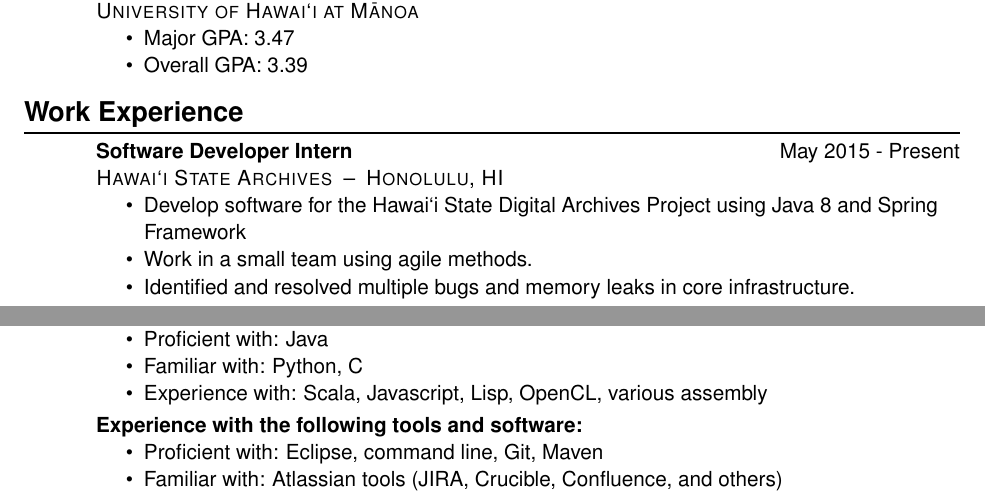
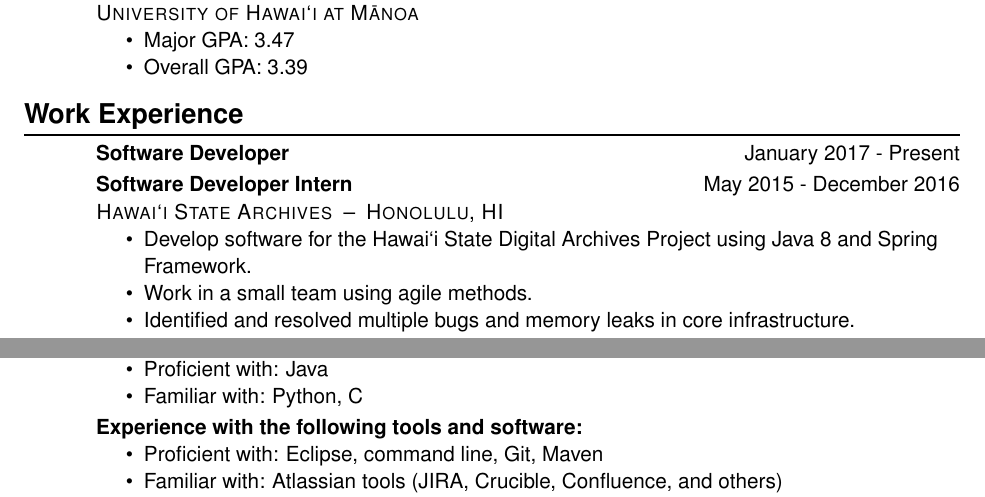
Before and after one commit to ttaomae/resume, a LaTeX CV (resume.tex, which reads resume.cls): two parts of the page, joined at a grey line, cut so that both start at the same text. Compiled offline with pdfLaTeX.

Commit message:
Add Software Developer job.
Update job environment to handle missing employer and location. This is
used so that you can list multiple positions with the same employer.

Also add missing period and remove line from Skills & Qualifications so
that everything fits on one page.

```diff
--- a/resume.cls
+++ b/resume.cls
@@ -71,6 +71,9 @@
 \define@key{job}{location}{\def\@joblocation{#1}}
 % default for enddate = 'Present'
 \presetkeys{job}{enddate=Present}{}
+% default for employer and location = blank
+\presetkeys{job}{employer=}{}
+\presetkeys{job}{location=}{}
 
 % job environment
 \newenvironment{job}[1]
@@ -79,7 +82,12 @@
     \begin{adjustwidth}{+0.5in}{+0in}
 
     \textbf{\@jobtitle} \hfill \@jobstart/ - \@jobend \\
-    \textsc{\@jobemployer \enspace \textendash \enspace \@joblocation}
+    % if employer is not defined
+    \if&\@jobemployer&
+        % nothing
+    \else
+        \textsc{\@jobemployer \enspace \textendash \enspace \@joblocation}
+    \fi
 }
 {
     \end{adjustwidth}
--- a/resume.tex
+++ b/resume.tex
@@ -29,12 +29,16 @@
 \end{degree}
 
 \section*{Work Experience}
+\begin{job}{title=Software Developer,
+            startdate=January 2017}
+\end{job}
 \begin{job}{title=Software Developer Intern,
             startdate=May 2015,
+            enddate=December 2016,
             employer=\hawaii{} State Archives,
             location={Honolulu, HI}}
     \begin{itemize}
-        \item{Develop software for the \hawaii{} State Digital Archives Project using Java 8 and Spring Framework}
+        \item{Develop software for the \hawaii{} State Digital Archives Project using Java 8 and Spring Framework.}
         \item{Work in a small team using agile methods.}
         \item{Identified and resolved multiple bugs and memory leaks in core infrastructure.}
     \end{itemize}
@@ -82,7 +86,6 @@
     \begin{itemize}
         \item{Proficient with: Java}
         \item{Familiar with: Python, C}
-        \item{Experience with: Scala, Javascript, Lisp, OpenCL, various assembly}
     \end{itemize}
 \end{skill}
 
```
